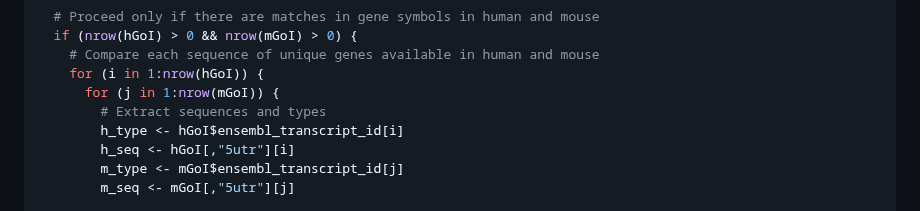
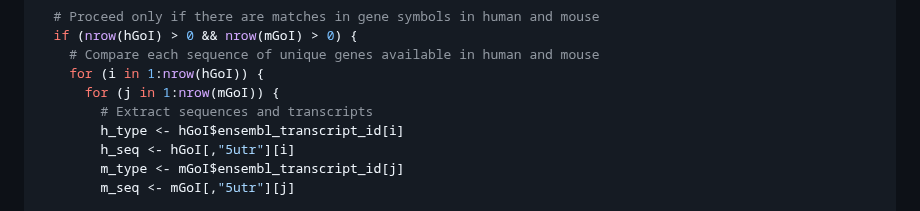
Before and after one commit to dincaslan/SelfRefreshing-Training, a Markdown page: BioinfoGeneral/SequenceHomology/UTRSequenceHomology.md, the part around the change. Drawn GitHub-style.

```diff
--- a/BioinfoGeneral/SequenceHomology/UTRSequenceHomology.md
+++ b/BioinfoGeneral/SequenceHomology/UTRSequenceHomology.md
@@ -138,7 +138,7 @@ for (genes in unique(htranscripts$hgnc_symbol)) {
     # Compare each sequence of unique genes available in human and mouse
     for (i in 1:nrow(hGoI)) {
       for (j in 1:nrow(mGoI)) {
-        # Extract sequences and types
+        # Extract sequences and transcripts
         h_type <- hGoI$ensembl_transcript_id[i]
         h_seq <- hGoI[,"5utr"][i]
         m_type <- mGoI$ensembl_transcript_id[j]
```
